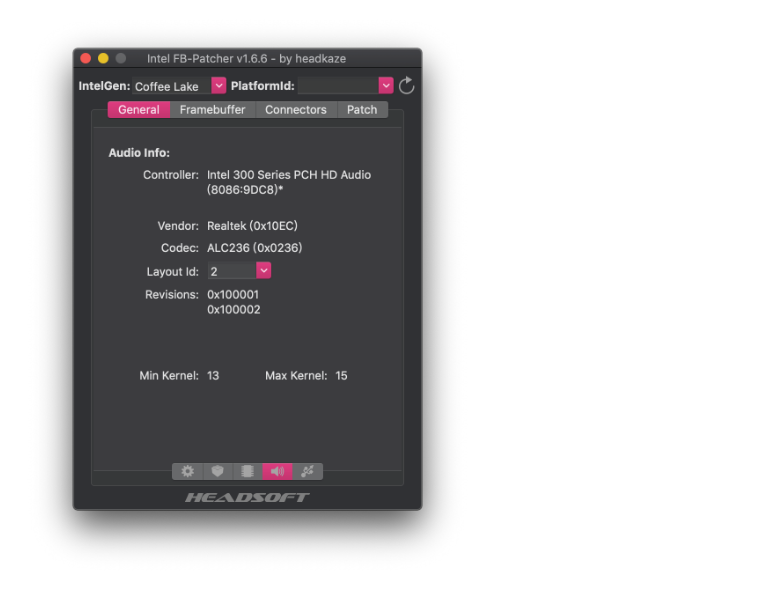
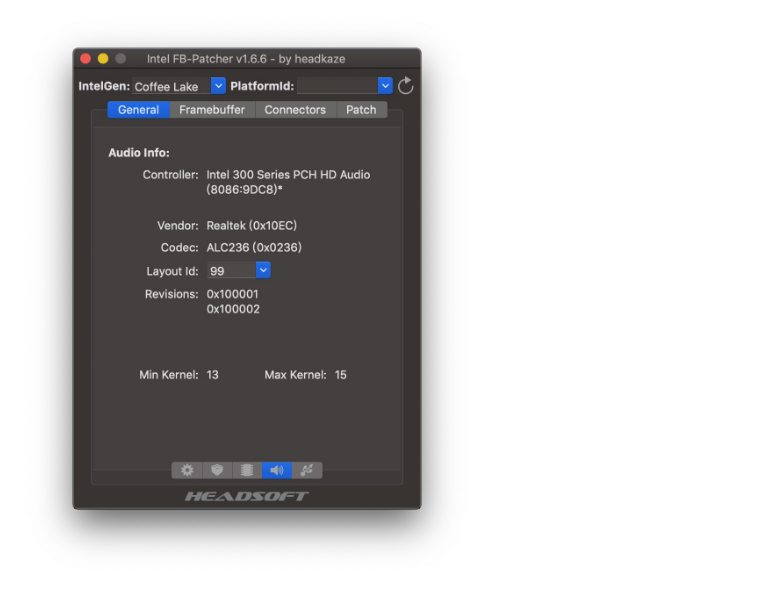
Before and after one commit to daliansky/Lenovo-Air13-IWL-Hackintosh, a Markdown page: README.md, the part around the change. Drawn GitHub-style; pictures changed too: ScreenShot/ALC236_ID99.png (added).

Commit message:
README 12-7-2018
add AppleALC ALC236 id:99

```diff
--- a/README.md
+++ b/README.md
@@ -51,7 +51,7 @@
 
 ![1USB](ScreenShot/1USB.png)
 
-![2AppleALC236](ScreenShot/2AppleALC236.png)
+![2AppleALC236](ScreenShot/ALC236_ID99.png)
 
 ![2AppleHDA](ScreenShot/2AppleHDA.png)
 
```
